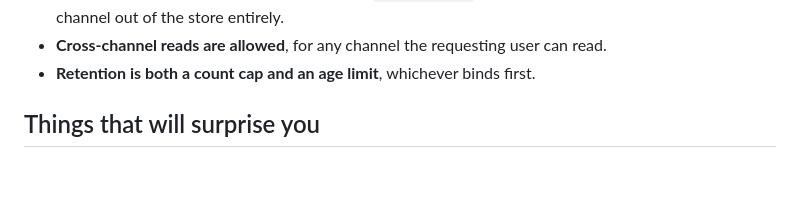
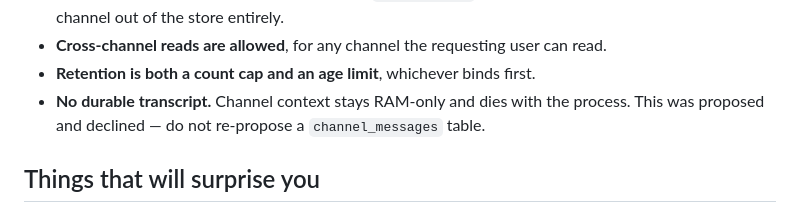
Before and after one commit to bushshrub/housebot, a Markdown page: HANDOFF.md, the part around the change. Drawn GitHub-style; blank space fills up the shorter version.

```diff
--- a/HANDOFF.md
+++ b/HANDOFF.md
@@ -157,6 +157,9 @@ Do not re-ask these; they are in the plan's decisions table.
 - **Cross-channel reads are allowed**, for any channel the requesting user can
   read.
 - **Retention is both a count cap and an age limit**, whichever binds first.
+- **No durable transcript.** Channel context stays RAM-only and dies with the
+  process. This was proposed and declined — do not re-propose a
+  `channel_messages` table.
 
 ## Things that will surprise you
 
```
Also changed, not shown: docs/REDESIGN_PLAN.md (+6 -7 lines).
